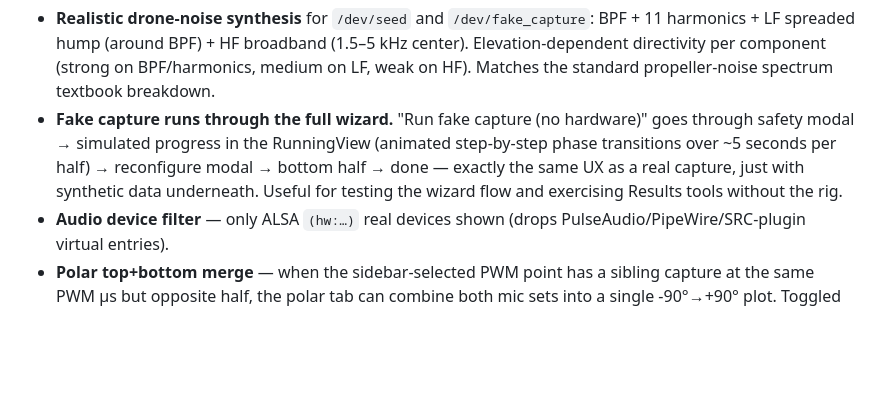
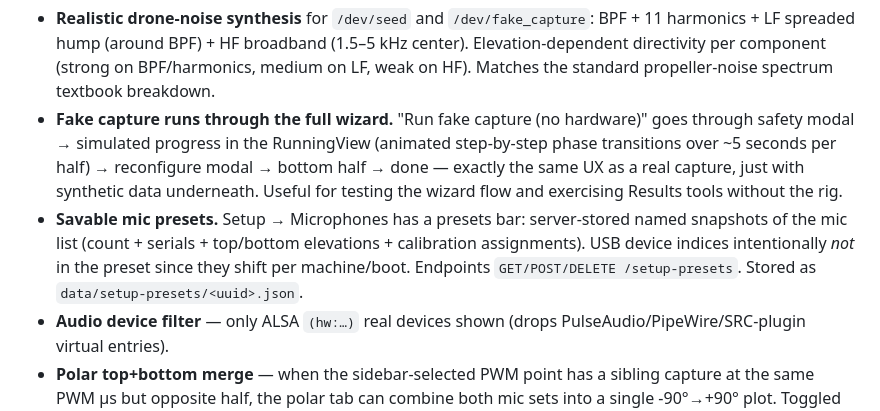
Before and after one commit to asdfgh0318/SoundVisualizer, a Markdown page: PLAN.md, the part around the change. Drawn GitHub-style; blank space fills up the shorter version.

Commit message:
Add mic presets to PLAN.md post-MVP enhancements list

```diff
--- a/PLAN.md
+++ b/PLAN.md
@@ -64,6 +64,7 @@ These were not in the original 2.md scope but came up during development:
 
 - **Realistic drone-noise synthesis** for `/dev/seed` and `/dev/fake_capture`: BPF + 11 harmonics + LF spreaded hump (around BPF) + HF broadband (1.5–5 kHz center). Elevation-dependent directivity per component (strong on BPF/harmonics, medium on LF, weak on HF). Matches the standard propeller-noise spectrum textbook breakdown.
 - **Fake capture runs through the full wizard.** "Run fake capture (no hardware)" goes through safety modal → simulated progress in the RunningView (animated step-by-step phase transitions over ~5 seconds per half) → reconfigure modal → bottom half → done — exactly the same UX as a real capture, just with synthetic data underneath. Useful for testing the wizard flow and exercising Results tools without the rig.
+- **Savable mic presets.** Setup → Microphones has a presets bar: server-stored named snapshots of the mic list (count + serials + top/bottom elevations + calibration assignments). USB device indices intentionally *not* in the preset since they shift per machine/boot. Endpoints `GET/POST/DELETE /setup-presets`. Stored as `data/setup-presets/<uuid>.json`.
 - **Audio device filter** — only ALSA `(hw:…)` real devices shown (drops PulseAudio/PipeWire/SRC-plugin virtual entries).
 - **Polar top+bottom merge** — when the sidebar-selected PWM point has a sibling capture at the same PWM µs but opposite half, the polar tab can combine both mic sets into a single -90°→+90° plot. Toggled by a checkbox; defaults on when sibling exists.
 - **Refresh button** on the Results PWM-point sidebar to re-fetch from server after generating new data.
```
